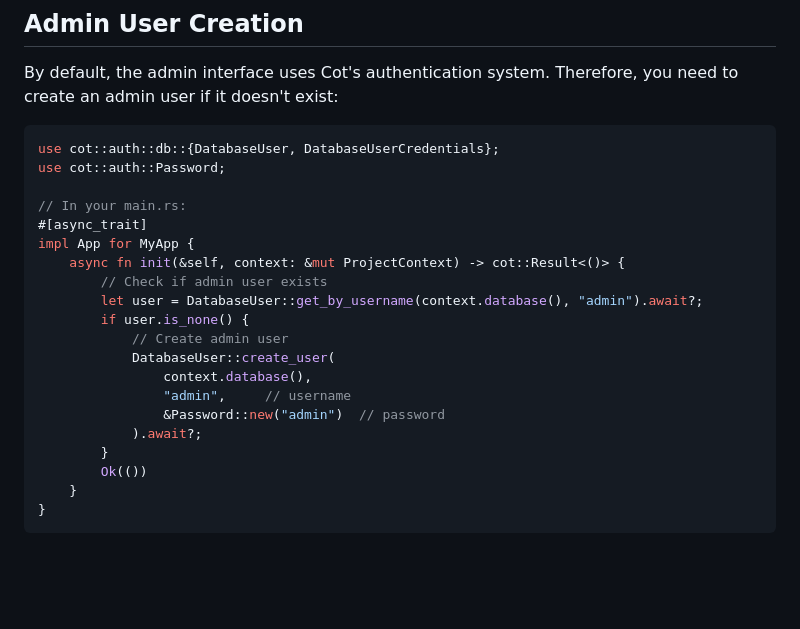
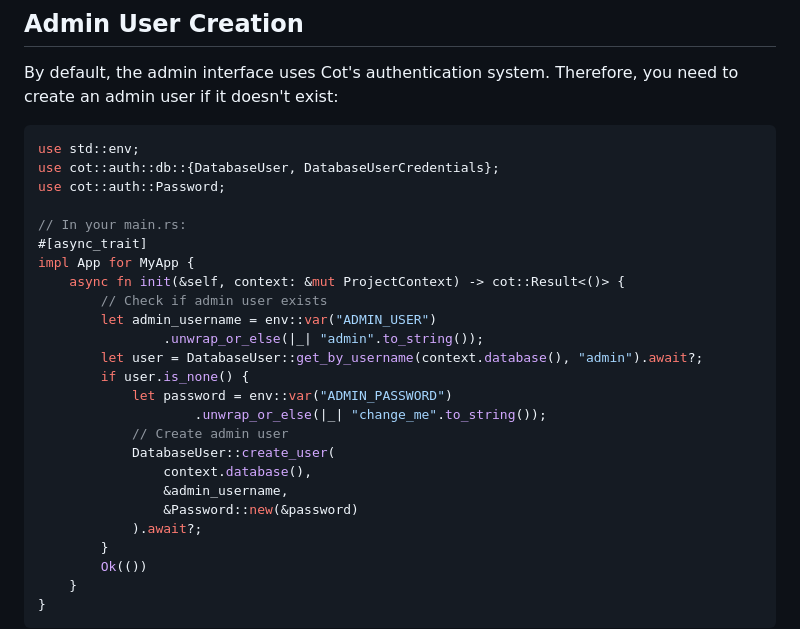
Before and after one commit to cot-rs/cot-site, a Markdown page: src/md-pages/admin-panel.md, the part around the change. Drawn GitHub-style; blank space fills up the shorter version.

Commit message:
Secure admin user creation
Read admin username and password from the environment variable

````diff
--- a/src/md-pages/admin-panel.md
+++ b/src/md-pages/admin-panel.md
@@ -46,6 +46,7 @@ impl Project for MyProject {
 By default, the admin interface uses Cot's authentication system. Therefore, you need to create an admin user if it doesn't exist:
 
 ```rust
+use std::env;
 use cot::auth::db::{DatabaseUser, DatabaseUserCredentials};
 use cot::auth::Password;
 
@@ -54,13 +55,17 @@ use cot::auth::Password;
 impl App for MyApp {
     async fn init(&self, context: &mut ProjectContext) -> cot::Result<()> {
         // Check if admin user exists
+        let admin_username = env::var("ADMIN_USER")
+                .unwrap_or_else(|_| "admin".to_string());
         let user = DatabaseUser::get_by_username(context.database(), "admin").await?;
         if user.is_none() {
+            let password = env::var("ADMIN_PASSWORD")
+                    .unwrap_or_else(|_| "change_me".to_string());
             // Create admin user
             DatabaseUser::create_user(
                 context.database(),
-                "admin",     // username
-                &Password::new("admin")  // password
+                &admin_username,
+                &Password::new(&password)
             ).await?;
         }
         Ok(())
````
